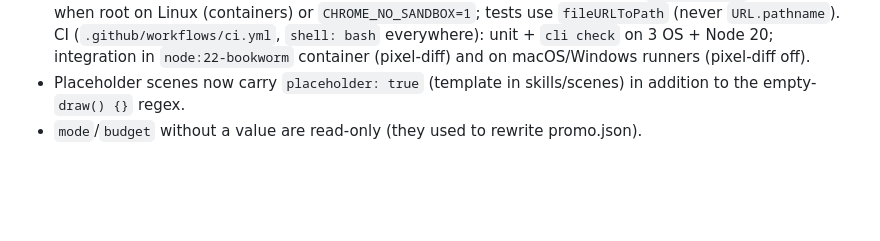
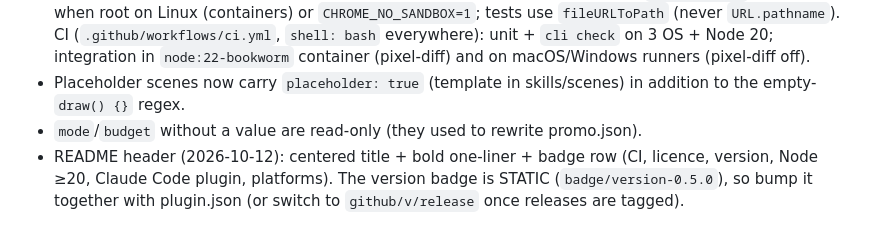
Before and after one commit to Gavin152/promo-clip, a Markdown page: .claude/memories.md, the part around the change. Rendered like a GitHub page; blank space fills up the shorter version.

Commit message:
README: centered title, one-liner and badge row

```diff
--- a/.claude/memories.md
+++ b/.claude/memories.md
@@ -73,3 +73,4 @@
 - Cross-platform: Chrome discovery falls back to Edge (Windows/macOS/Linux); `--no-sandbox` automatically when root on Linux (containers) or `CHROME_NO_SANDBOX=1`; tests use `fileURLToPath` (never `URL.pathname`). CI (`.github/workflows/ci.yml`, `shell: bash` everywhere): unit + `cli check` on 3 OS + Node 20; integration in `node:22-bookworm` container (pixel-diff) and on macOS/Windows runners (pixel-diff off).
 - Placeholder scenes now carry `placeholder: true` (template in skills/scenes) in addition to the empty-`draw() {}` regex.
 - `mode`/`budget` without a value are read-only (they used to rewrite promo.json).
+- README header (2026-10-12): centered title + bold one-liner + badge row (CI, licence, version, Node ≥20, Claude Code plugin, platforms). The version badge is STATIC (`badge/version-0.5.0`), so bump it together with plugin.json (or switch to `github/v/release` once releases are tagged).
```
Also changed, not shown: README.md (+12 -1 lines).
